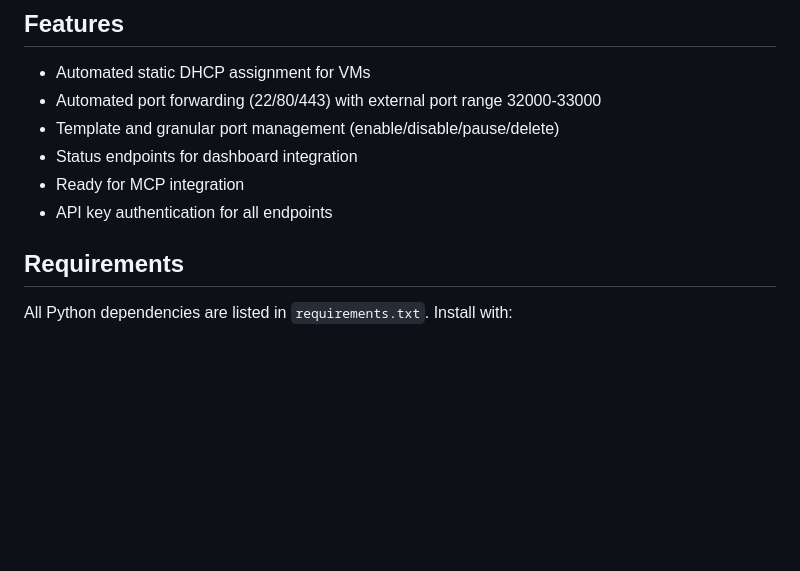
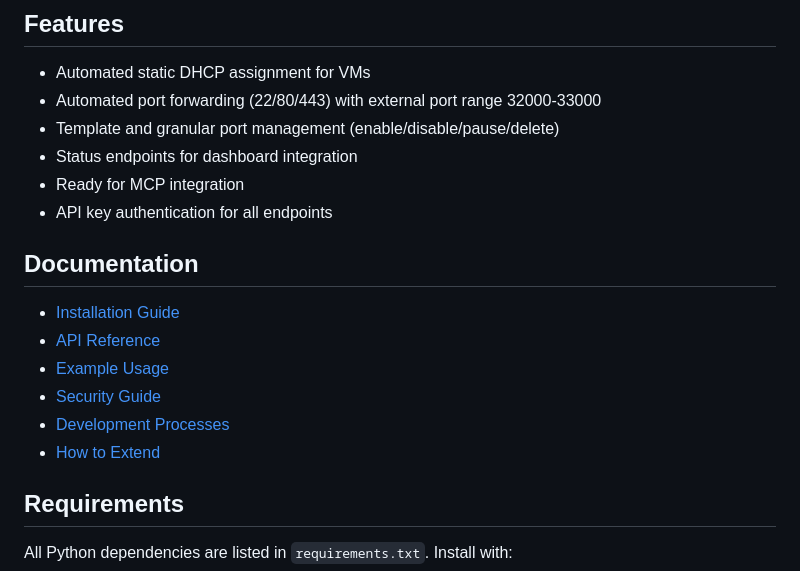
Before and after one commit to c-tek/vyos, a Markdown page: README.md, the part around the change. Rendered like a GitHub page; blank space fills up the shorter version.

```diff
--- a/README.md
+++ b/README.md
@@ -9,6 +9,14 @@ This project provides a FastAPI-based service for managing static DHCP assignmen
 - Status endpoints for dashboard integration
 - Ready for MCP integration
 - API key authentication for all endpoints
+
+## Documentation
+- [Installation Guide](docs/vyos-installation.md)
+- [API Reference](docs/api-reference.md)
+- [Example Usage](docs/EXAMPLES.md)
+- [Security Guide](docs/security.md)
+- [Development Processes](docs/processes.md)
+- [How to Extend](docs/how-to-extend.md)
 
 ## Requirements
 
```
Also changed, not shown: docs/processes.md (added, +181 -0 lines).
